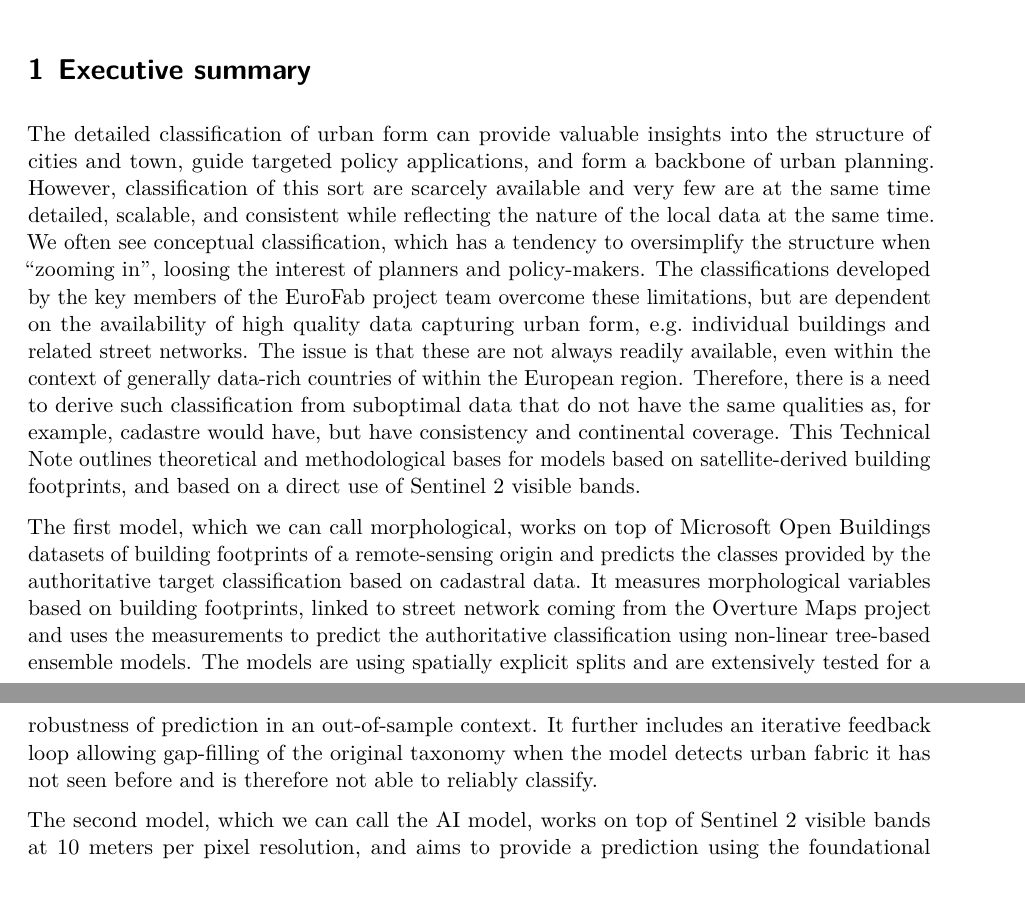
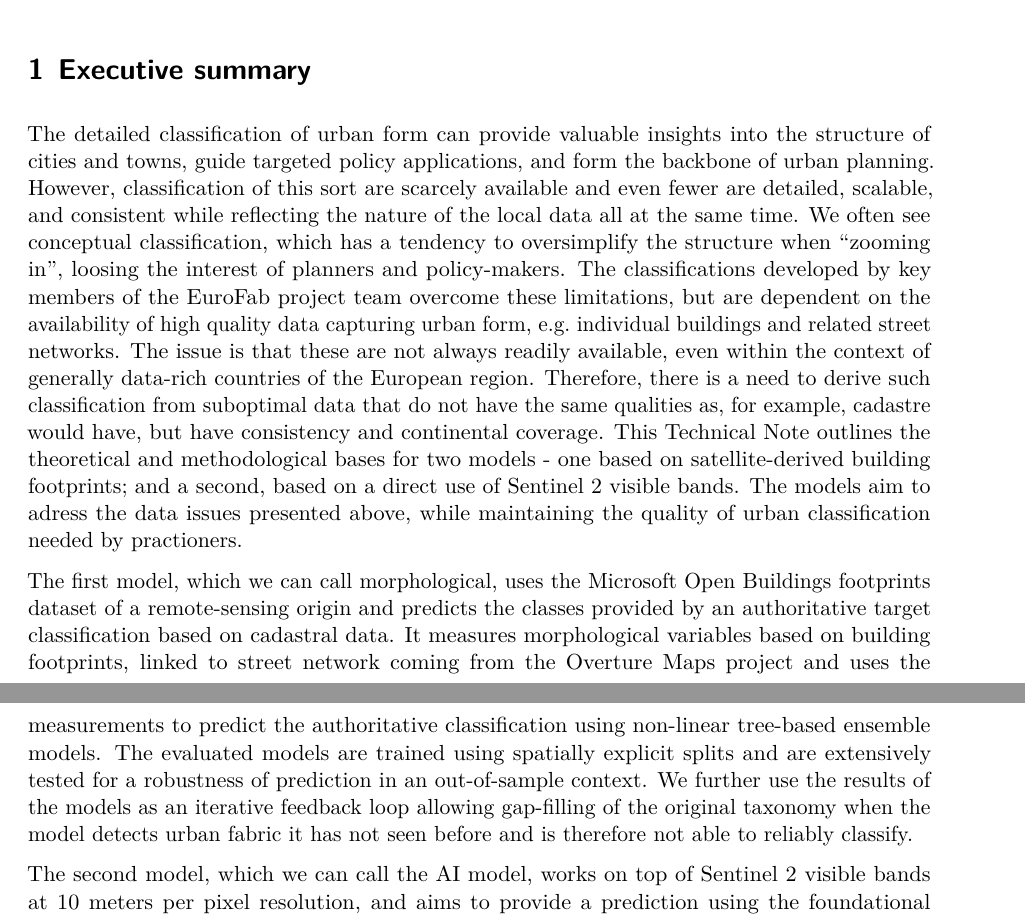
Before and after one commit to eurofab-project/technical-notes, a Quarto document (notes/algorithm-design.qmd): two parts of pages 1 and 2 of 34, joined at a grey line, cut so that both start at the same text. Rendered offline with R 4.5, knitr and Pandoc in place of Quarto, then LaTeX, with nearby package versions.

Commit message:
models_summary

```diff
--- a/notes/algorithm-design.qmd
+++ b/notes/algorithm-design.qmd
@@ -19,9 +19,9 @@ bibliography: ../references.bib
 
 # Executive summary
 
-The detailed classification of urban form can provide valuable insights into the structure of cities and town, guide targeted policy applications, and form a backbone of urban planning. However, classification of this sort are scarcely available and very few are at the same time detailed, scalable, and consistent while reflecting the nature of the local data at the same time. We often see conceptual classification, which has a tendency to oversimplify the structure when "zooming in", loosing the interest of planners and policy-makers. The classifications developed by the key members of the EuroFab project team overcome these limitations, but are dependent on the availability of high quality data capturing urban form, e.g. individual buildings and related street networks. The issue is that these are not always readily available, even within the context of generally data-rich countries of within the European region. Therefore, there is a need to derive such classification from suboptimal data that do not have the same qualities as, for example, cadastre would have, but have consistency and continental coverage. This Technical Note outlines theoretical and methodological bases for models based on satellite-derived building footprints, and based on a direct use of Sentinel 2 visible bands.
+The detailed classification of urban form can provide valuable insights into the structure of cities and towns, guide targeted policy applications, and form the backbone of urban planning. However, classification of this sort are scarcely available and even fewer are detailed, scalable, and consistent while reflecting the nature of the local data all at the same time. We often see conceptual classification, which has a tendency to oversimplify the structure when "zooming in", loosing the interest of planners and policy-makers. The classifications developed by key members of the EuroFab project team overcome these limitations, but are dependent on the availability of high quality data capturing urban form, e.g. individual buildings and related street networks. The issue is that these are not always readily available, even within the context of generally data-rich countries of the European region. Therefore, there is a need to derive such classification from suboptimal data that do not have the same qualities as, for example, cadastre would have, but have consistency and continental coverage. This Technical Note outlines the theoretical and methodological bases for two models - one based on satellite-derived building footprints; and a second, based on a direct use of Sentinel 2 visible bands. The models aim to adress the data issues presented above, while maintaining the quality of urban classification needed by practioners.
 
-The first model, which we can call morphological, works on top of Microsoft Open Buildings datasets of building footprints of a remote-sensing origin and predicts the classes provided by the authoritative target classification based on cadastral data. It measures morphological variables based on building footprints, linked to street network coming from the Overture Maps project and uses the measurements to predict the authoritative classification using non-linear tree-based ensemble models. The models are using spatially explicit splits and are extensively tested for a robustness of prediction in an out-of-sample context. It further includes an iterative feedback loop allowing gap-filling of the original taxonomy when the model detects urban fabric it has not seen before and is therefore not able to reliably classify.
+The first model, which we can call morphological, uses the Microsoft Open Buildings footprints dataset of a remote-sensing origin and predicts the classes provided by an authoritative target classification based on cadastral data. It measures morphological variables based on building footprints, linked to street network coming from the Overture Maps project and uses the measurements to predict the authoritative classification using non-linear tree-based ensemble models. The evaluated models are trained using spatially explicit splits and are extensively tested for a robustness of prediction in an out-of-sample context. We further use the results of the models as an iterative feedback loop allowing gap-filling of the original taxonomy when the model detects urban fabric it has not seen before and is therefore not able to reliably classify.
 
 The second model, which we can call the AI model, works on top of Sentinel 2 visible bands at 10 meters per pixel resolution, and aims to provide a prediction using the foundational computer vision models, eventually allowing deployment of a predicted time series followed-up by yearly updates. The related work package compares three different architectures based on a direct extraction of model embeddings, segmentation, and classification, based on different foundational models (SatlasPretrain for the embeddings, SatlasPretrain, Clay, and IBM/NASA’s Prithvi for segmentation, Clay for classification). To further improve the model performance and acknowledge the effects of spatial heterogeneity, models optionally include explicit spatial dimension encoded via H3 grid locations. Overall, the classification approach with regional information (H3 Level 5) yielded the best performance, achieving both high accuracy and a reasonable balance across classes. Additionally, this approach is computationally efficient: once the image embeddings are generated, the downstream classification process can be completed in just a few minutes.
 
```
